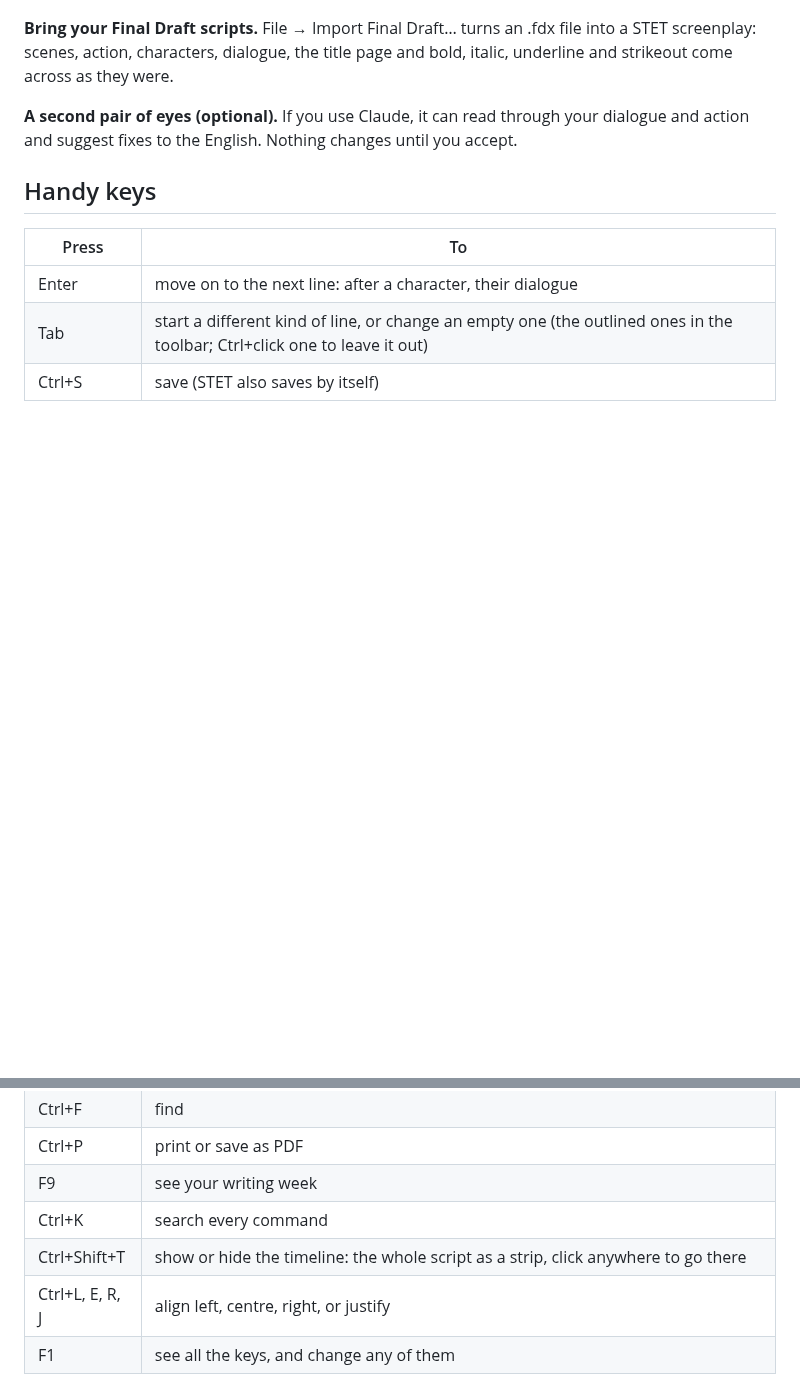
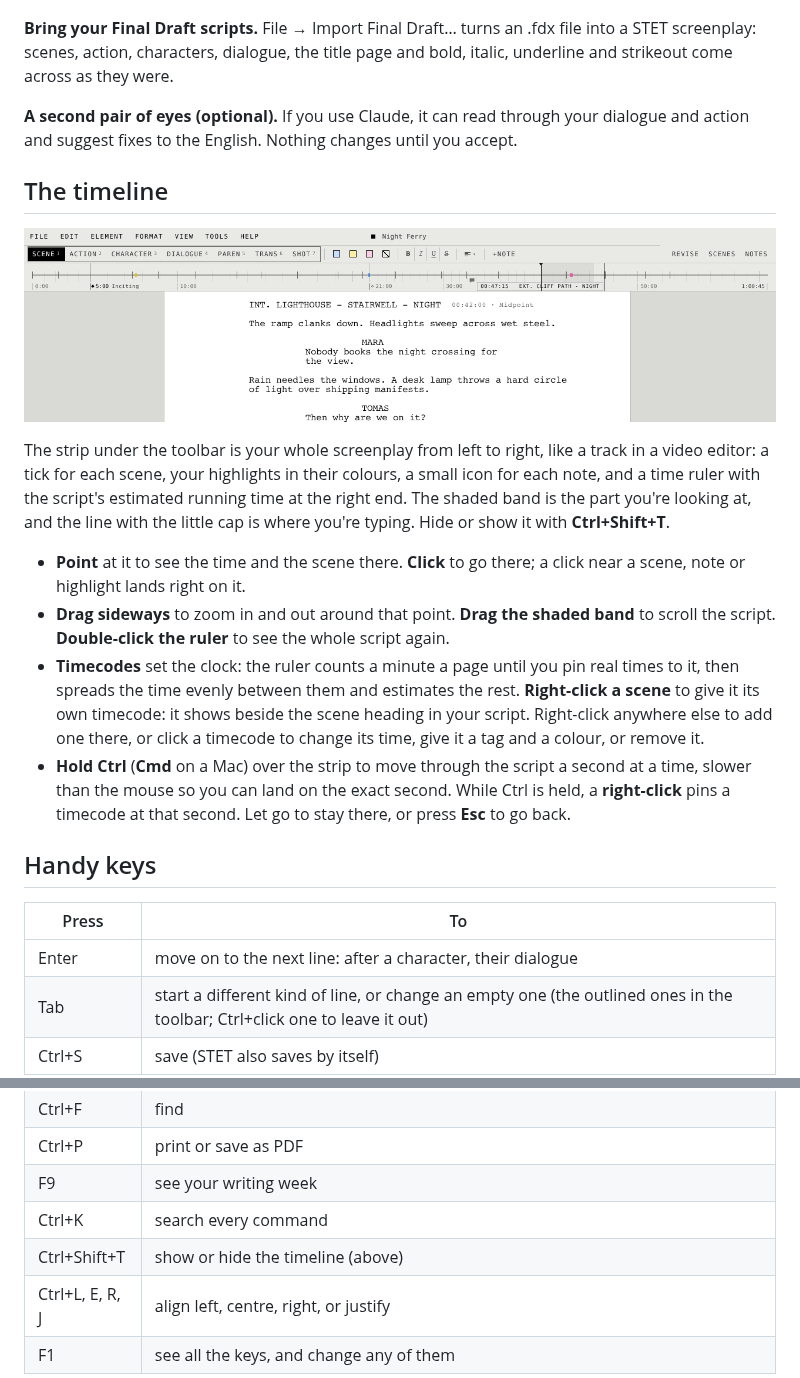
Before and after one commit to mediocrecode56/stet-screenwriter, a Markdown page: README.md, 2 parts joined by grey strips. GitHub-like rendering; pictures changed too: docs/images/timeline.png (added); blank space fills up the shorter version.

```diff
--- a/README.md
+++ b/README.md
@@ -89,6 +89,30 @@ page and bold, italic, underline and strikeout come across as they were.
 your dialogue and action and suggest fixes to the English. Nothing changes
 until you accept.
 
+## The timeline
+
+![The timeline above the script, with two scene timecodes and the time under the pointer](docs/images/timeline.png)
+
+The strip under the toolbar is your whole screenplay from left to right, like a track
+in a video editor: a tick for each scene, your highlights in their colours, a small
+icon for each note, and a time ruler with the script's estimated running time at the
+right end. The shaded band is the part you're looking at, and the line with the little
+cap is where you're typing. Hide or show it with **Ctrl+Shift+T**.
+
+- **Point** at it to see the time and the scene there. **Click** to go there; a click
+  near a scene, note or highlight lands right on it.
+- **Drag sideways** to zoom in and out around that point. **Drag the shaded band** to
+  scroll the script. **Double-click the ruler** to see the whole script again.
+- **Timecodes** set the clock: the ruler counts a minute a page until you pin real
+  times to it, then spreads the time evenly between them and estimates the rest.
+  **Right-click a scene** to give it its own timecode: it shows beside the scene
+  heading in your script. Right-click anywhere else to add one there, or click a
+  timecode to change its time, give it a tag and a colour, or remove it.
+- **Hold Ctrl** (**Cmd** on a Mac) over the strip to move through the script a second
+  at a time, slower than the mouse so you can land on the exact second. While Ctrl
+  is held, a **right-click** pins a timecode at that second. Let go to stay there, or
+  press **Esc** to go back.
+
 ## Handy keys
 
 | Press | To |
@@ -100,7 +124,7 @@ until you accept.
 | Ctrl+P | print or save as PDF |
 | F9 | see your writing week |
 | Ctrl+K | search every command |
-| Ctrl+Shift+T | show or hide the timeline: the whole script as a strip, click anywhere to go there |
+| Ctrl+Shift+T | show or hide the timeline (above) |
 | Ctrl+L, E, R, J | align left, centre, right, or justify |
 | F1 | see all the keys, and change any of them |
 
```
Also changed, not shown: CHANGELOG.md (+10 -0 lines), docs/DEVELOPING.md (+28 -16 lines), 16 other files.
